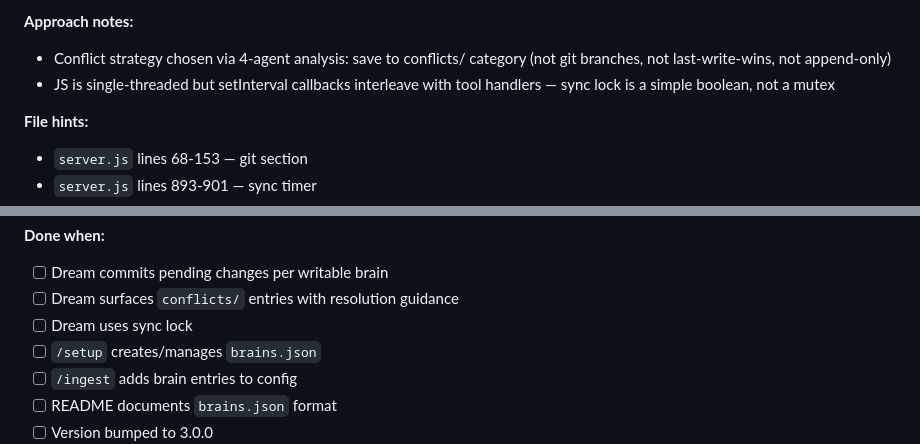
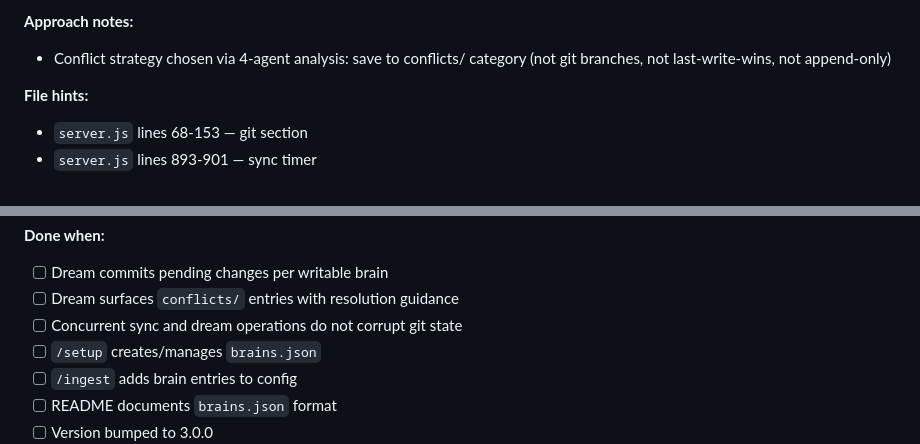
Before and after one commit to ryanthedev/grug-brain.mcp, a Markdown page: docs/plans/2026-03-26-unified-brains.md, 2 parts joined by grey strips. Drawn GitHub-style.

```diff
--- a/docs/plans/2026-03-26-unified-brains.md
+++ b/docs/plans/2026-03-26-unified-brains.md
@@ -125,7 +129,6 @@ Refactor server.js in place, phase by phase. Each phase produces a working serve
 
 **Approach notes:**
 - Conflict strategy chosen via 4-agent analysis: save to conflicts/ category (not git branches, not last-write-wins, not append-only)
-- JS is single-threaded but setInterval callbacks interleave with tool handlers — sync lock is a simple boolean, not a mutex
 
 **File hints:**
 - `server.js` lines 68-153 — git section
@@ -203,7 +206,7 @@ Refactor server.js in place, phase by phase. Each phase produces a working serve
 **Done when:**
 - [ ] Dream commits pending changes per writable brain
 - [ ] Dream surfaces `conflicts/` entries with resolution guidance
-- [ ] Dream uses sync lock
+- [ ] Concurrent sync and dream operations do not corrupt git state
 - [ ] `/setup` creates/manages `brains.json`
 - [ ] `/ingest` adds brain entries to config
 - [ ] README documents `brains.json` format
```
Also changed, not shown: other parts of docs/plans/2026-03-26-unified-brains.md (+8 -5 lines).
